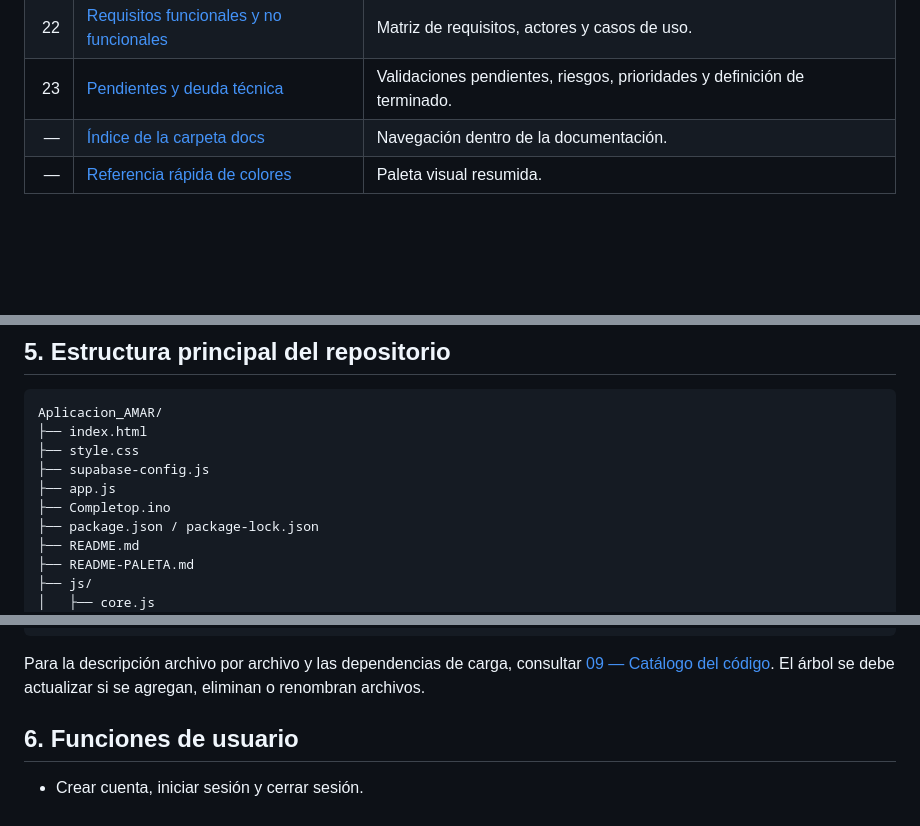
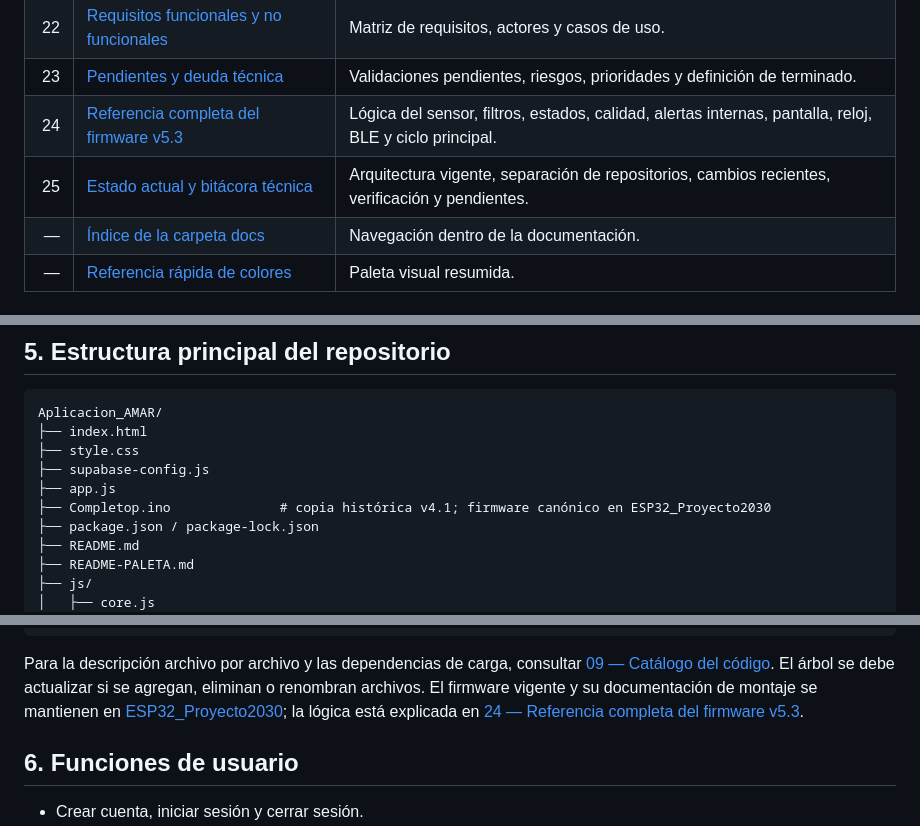
Before and after one commit to Tomicasgit/Aplicacion_AMAR, a Markdown page: README.md, 3 parts joined by grey strips. Drawn GitHub-style; blank space fills up the shorter version.

````diff
--- a/README.md
+++ b/README.md
@@ -59,6 +60,8 @@ Los documentos están numerados para facilitar su lectura en orden. Las afirmaci
 | 21 | [Memoria descriptiva académica](docs/21-MEMORIA-DESCRIPTIVA-PARA-PRESENTACION.md) | Resumen no técnico, objetivos, metodología, evaluación y trabajo futuro. |
 | 22 | [Requisitos funcionales y no funcionales](docs/22-REQUISITOS-FUNCIONALES-Y-NO-FUNCIONALES.md) | Matriz de requisitos, actores y casos de uso. |
 | 23 | [Pendientes y deuda técnica](docs/23-PENDIENTES-Y-DEUDA-TECNICA.md) | Validaciones pendientes, riesgos, prioridades y definición de terminado. |
+| 24 | [Referencia completa del firmware v5.3](docs/24-REFERENCIA-FIRMWARE-V5.3.md) | Lógica del sensor, filtros, estados, calidad, alertas internas, pantalla, reloj, BLE y ciclo principal. |
+| 25 | [Estado actual y bitácora técnica](docs/25-ESTADO-ACTUAL-Y-BITACORA.md) | Arquitectura vigente, separación de repositorios, cambios recientes, verificación y pendientes. |
 | — | [Índice de la carpeta docs](docs/README.md) | Navegación dentro de la documentación. |
 | — | [Referencia rápida de colores](README-PALETA.md) | Paleta visual resumida. |
 
@@ -108,7 +111,7 @@ Aplicacion_AMAR/
 ├── style.css
 ├── supabase-config.js
 ├── app.js
-├── Completop.ino
+├── Completop.ino              # copia histórica v4.1; firmware canónico en ESP32_Proyecto2030
 ├── package.json / package-lock.json
 ├── README.md
 ├── README-PALETA.md
@@ -131,7 +134,7 @@ Aplicacion_AMAR/
     ├── 01…19 documentos especializados
 ```
 
-Para la descripción archivo por archivo y las dependencias de carga, consultar [09 — Catálogo del código](docs/09-CATALOGO-DE-CODIGO.md). El árbol se debe actualizar si se agregan, eliminan o renombran archivos.
+Para la descripción archivo por archivo y las dependencias de carga, consultar [09 — Catálogo del código](docs/09-CATALOGO-DE-CODIGO.md). El árbol se debe actualizar si se agregan, eliminan o renombran archivos. El firmware vigente y su documentación de montaje se mantienen en [ESP32_Proyecto2030](https://github.com/Tomicasgit/ESP32_Proyecto2030); la lógica está explicada en [24 — Referencia completa del firmware v5.3](docs/24-REFERENCIA-FIRMWARE-V5.3.md).
 
 ## 6. Funciones de usuario
 
````
Also changed, not shown: other parts of README.md (+6 -5 lines).
